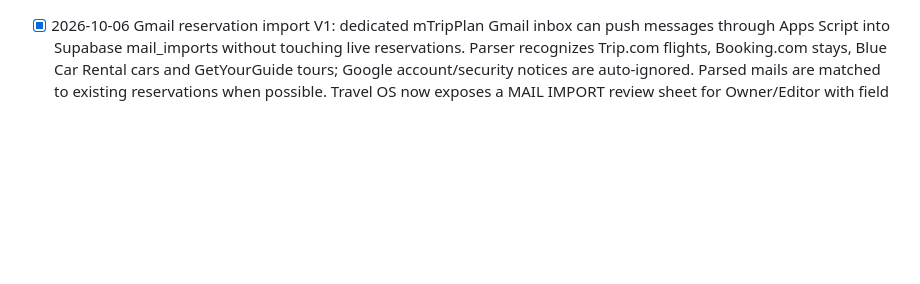
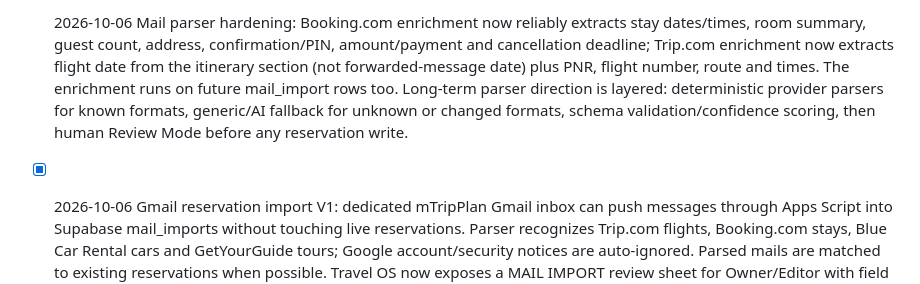
Before and after one commit to mimikux/travel-os, a Markdown page: TRAVEL-OS-ROADMAP.md, the part around the change. Drawn GitHub-style; blank space fills up the shorter version.

Commit message:
Document mail parser hardening strategy

```diff
--- a/TRAVEL-OS-ROADMAP.md
+++ b/TRAVEL-OS-ROADMAP.md
@@ -1,3 +1,5 @@
+- [x] 2026-10-06 Mail parser hardening: Booking.com enrichment now reliably extracts stay dates/times, room summary, guest count, address, confirmation/PIN, amount/payment and cancellation deadline; Trip.com enrichment now extracts flight date from the itinerary section (not forwarded-message date) plus PNR, flight number, route and times. The enrichment runs on future mail_import rows too. Long-term parser direction is layered: deterministic provider parsers for known formats, generic/AI fallback for unknown or changed formats, schema validation/confidence scoring, then human Review Mode before any reservation write.
+
 - [x] 2026-10-06 Gmail reservation import V1: dedicated mTripPlan Gmail inbox can push messages through Apps Script into Supabase mail_imports without touching live reservations. Parser recognizes Trip.com flights, Booking.com stays, Blue Car Rental cars and GetYourGuide tours; Google account/security notices are auto-ignored. Parsed mails are matched to existing reservations when possible. Travel OS now exposes a MAIL IMPORT review sheet for Owner/Editor with field comparison plus Ignore / Apply actions; Apply updates only parsed fields and preserves unmatched existing reservation data. Initial Iceland test: 9 inbox messages accepted, 4 travel reservations matched, 5 Google system mails ignored. Parser follow-up still needed for some Booking.com structured fields and Trip.com date/PNR edge formatting.
 
 # Travel OS Roadmap
```
